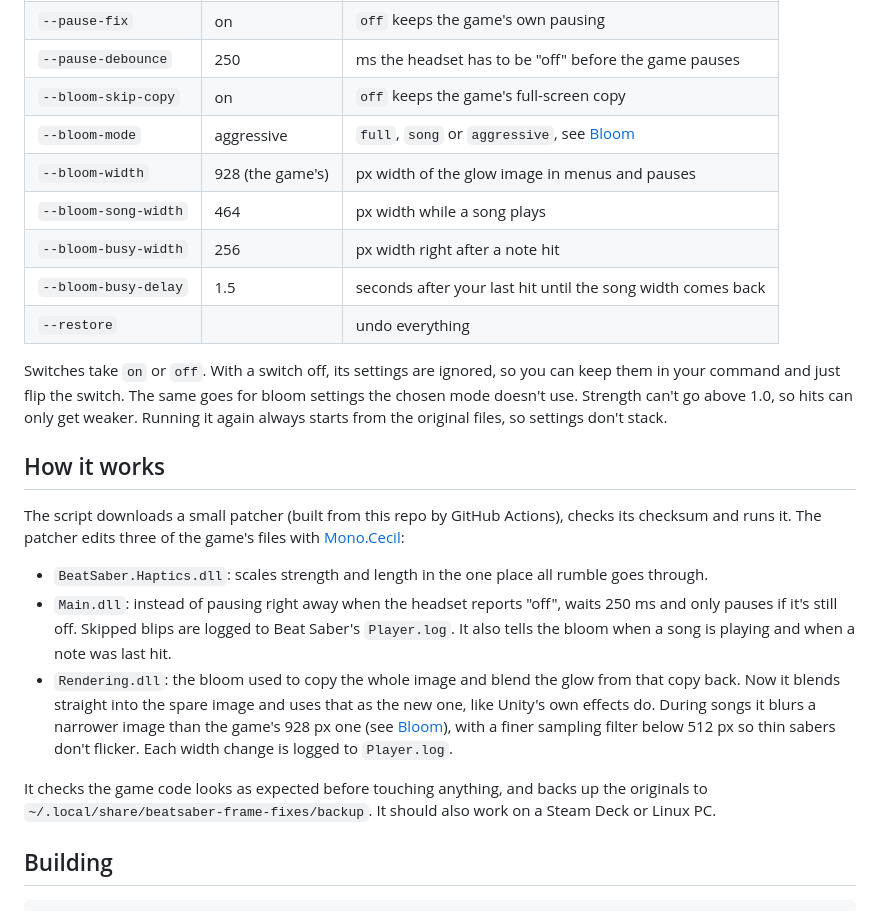
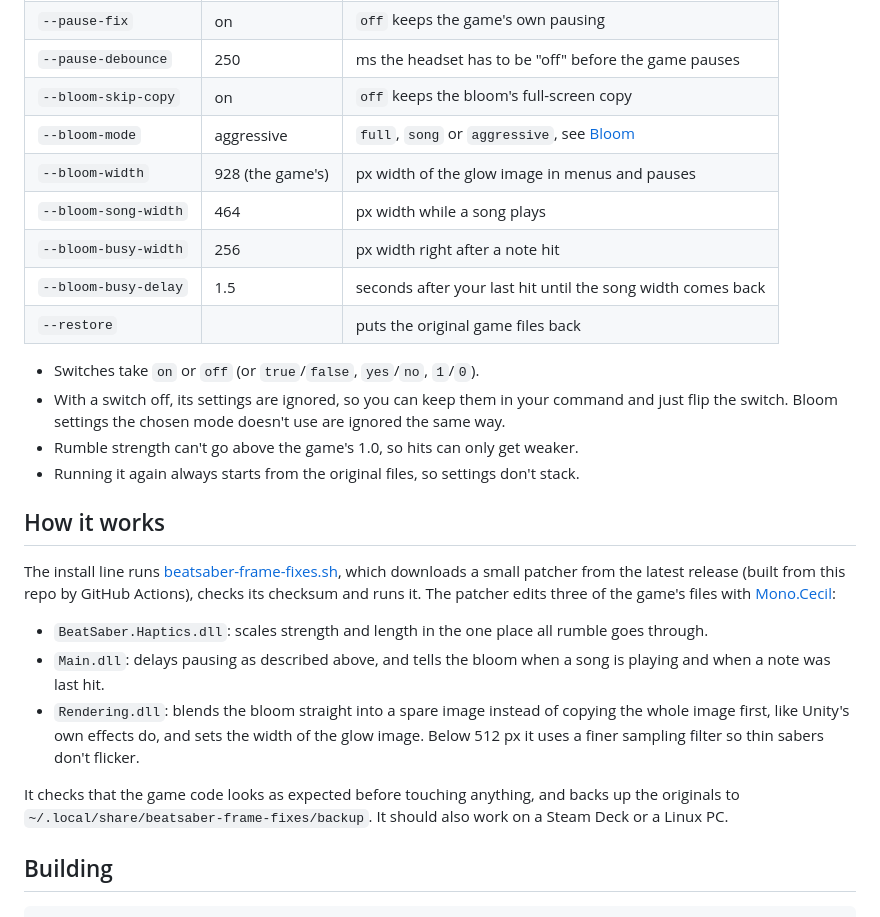
Before and after one commit to VapidLinus/beatsaber-frame-fixes, a Markdown page: README.md, the part around one of its changes. GitHub-like rendering.

```diff
--- a/README.md
+++ b/README.md
@@ -68,25 +76,28 @@ curl -fsSL https://raw.githubusercontent.com/VapidLinus/beatsaber-frame-fixes/ma
 | `--other-duration` | 780 | % length for menu clicks (the rest lasts while touching) |
 | `--pause-fix` | on | `off` keeps the game's own pausing |
 | `--pause-debounce` | 250 | ms the headset has to be "off" before the game pauses |
-| `--bloom-skip-copy` | on | `off` keeps the game's full-screen copy |
+| `--bloom-skip-copy` | on | `off` keeps the bloom's full-screen copy |
 | `--bloom-mode` | aggressive | `full`, `song` or `aggressive`, see [Bloom](#bloom) |
 | `--bloom-width` | 928 (the game's) | px width of the glow image in menus and pauses |
 | `--bloom-song-width` | 464 | px width while a song plays |
 | `--bloom-busy-width` | 256 | px width right after a note hit |
 | `--bloom-busy-delay` | 1.5 | seconds after your last hit until the song width comes back |
-| `--restore` | | undo everything |
+| `--restore` | | puts the original game files back |
 
-Switches take `on` or `off`. With a switch off, its settings are ignored, so you can keep them in your command and just flip the switch. The same goes for bloom settings the chosen mode doesn't use. Strength can't go above 1.0, so hits can only get weaker. Running it again always starts from the original files, so settings don't stack.
+- Switches take `on` or `off` (or `true`/`false`, `yes`/`no`, `1`/`0`).
+- With a switch off, its settings are ignored, so you can keep them in your command and just flip the switch. Bloom settings the chosen mode doesn't use are ignored the same way.
+- Rumble strength can't go above the game's 1.0, so hits can only get weaker.
+- Running it again always starts from the original files, so settings don't stack.
 
 ## How it works
 
-The script downloads a small patcher (built from this repo by GitHub Actions), checks its checksum and runs it. The patcher edits three of the game's files with [Mono.Cecil](https://github.com/jbevain/cecil):
+The install line runs [beatsaber-frame-fixes.sh](beatsaber-frame-fixes.sh), which downloads a small patcher from the latest release (built from this repo by GitHub Actions), checks its checksum and runs it. The patcher edits three of the game's files with [Mono.Cecil](https://github.com/jbevain/cecil):
 
 - `BeatSaber.Haptics.dll`: scales strength and length in the one place all rumble goes through.
-- `Main.dll`: instead of pausing right away when the headset reports "off", waits 250 ms and only pauses if it's still off. Skipped blips are logged to Beat Saber's `Player.log`. It also tells the bloom when a song is playing and when a note was last hit.
-- `Rendering.dll`: the bloom used to copy the whole image and blend the glow from that copy back. Now it blends straight into the spare image and uses that as the new one, like Unity's own effects do. During songs it blurs a narrower image than the game's 928 px one (see [Bloom](#bloom)), with a finer sampling filter below 512 px so thin sabers don't flicker. Each width change is logged to `Player.log`.
+- `Main.dll`: delays pausing as described above, and tells the bloom when a song is playing and when a note was last hit.
+- `Rendering.dll`: blends the bloom straight into a spare image instead of copying the whole image first, like Unity's own effects do, and sets the width of the glow image. Below 512 px it uses a finer sampling filter so thin sabers don't flicker.
 
-It checks the game code looks as expected before touching anything, and backs up the originals to `~/.local/share/beatsaber-frame-fixes/backup`. It should also work on a Steam Deck or Linux PC.
+It checks that the game code looks as expected before touching anything, and backs up the originals to `~/.local/share/beatsaber-frame-fixes/backup`. It should also work on a Steam Deck or a Linux PC.
 
 ## Building
 
```
Also changed, not shown: other parts of README.md (+27 -19 lines).
